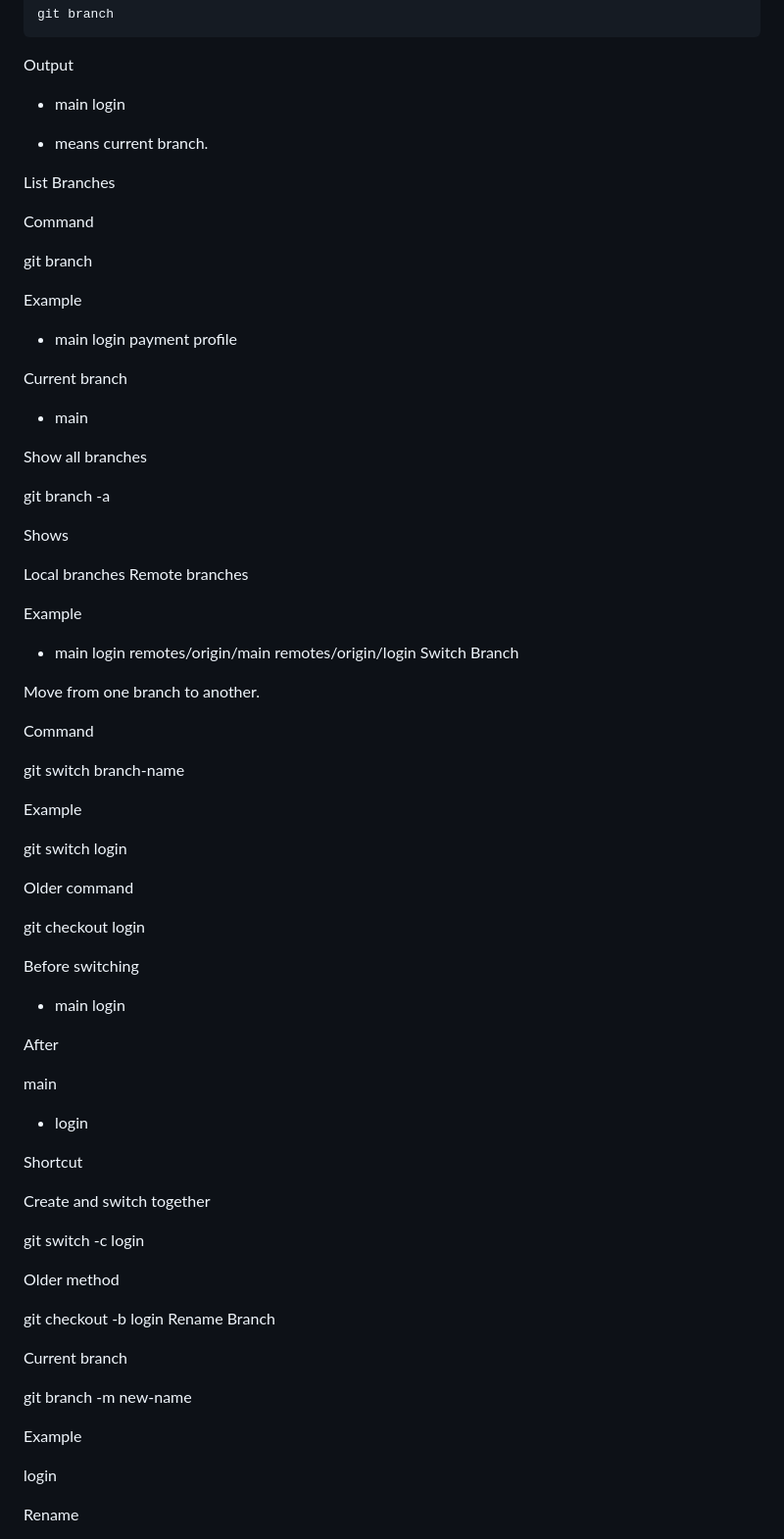
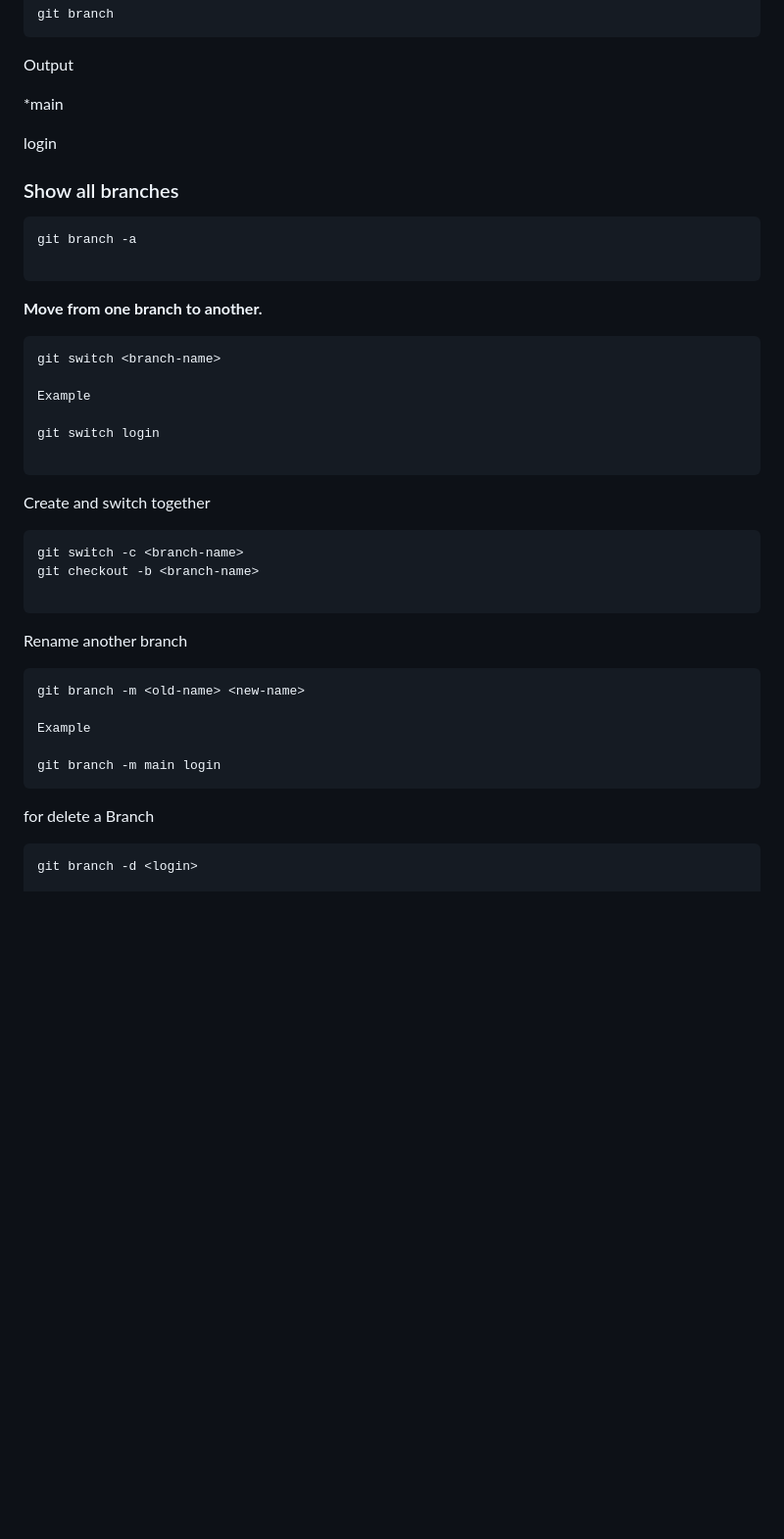
Before and after one commit to gmuralimsd/Git-GitHub-Learning, a Markdown page: 06-Branching.md, the part around one of its changes. Shown at 98% size. Drawn GitHub-style; blank space fills up the shorter version.

````diff
--- a/06-Branching.md
+++ b/06-Branching.md
@@ -75,87 +75,45 @@ git branch
 ```
 Output
 
-* main
-  login
+*main
 
-* means current branch.
+ login
 
-List Branches
 
-Command
-
-git branch
-
-Example
-
-* main
-  login
-  payment
-  profile
-
-Current branch
-
-* main
-
-Show all branches
-
+### Show all branches
+```
 git branch -a
 
-Shows
+```
 
-Local branches
-Remote branches
+**Move from one branch to another.**
 
-Example
-
-* main
-  login
-  remotes/origin/main
-  remotes/origin/login
-Switch Branch
-
-Move from one branch to another.
-
-Command
-
-git switch branch-name
+```
+git switch <branch-name>
 
 Example
 
 git switch login
 
-Older command
-
-git checkout login
-
-Before switching
-
-* main
-  login
-
-After
-
-  main
-* login
-
-Shortcut
+```
 
 Create and switch together
+```
+git switch -c <branch-name>
+git checkout -b <branch-name>
 
-git switch -c login
+```
 
-Older method
-
-git checkout -b login
-Rename Branch
-
-Current branch
-
-git branch -m new-name
+Rename another branch
+```
+git branch -m <old-name> <new-name>
 
 Example
 
-login
+git branch -m main login
+```
 
-Rename
+for delete a Branch
+```
+git branch -d <login>
 
````
Also changed, not shown: other parts of 06-Branching.md (+105 -182 lines).
